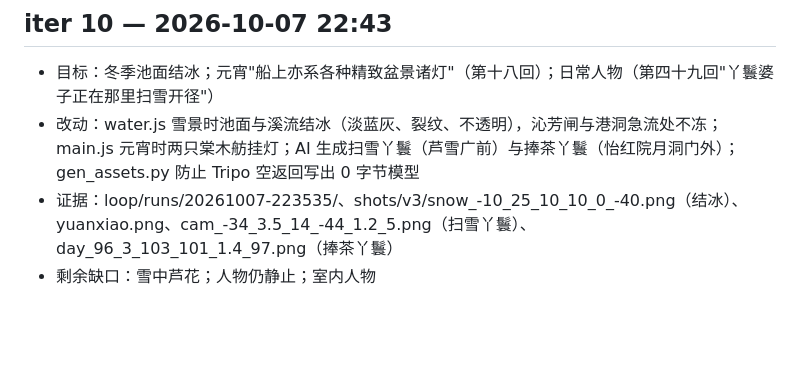
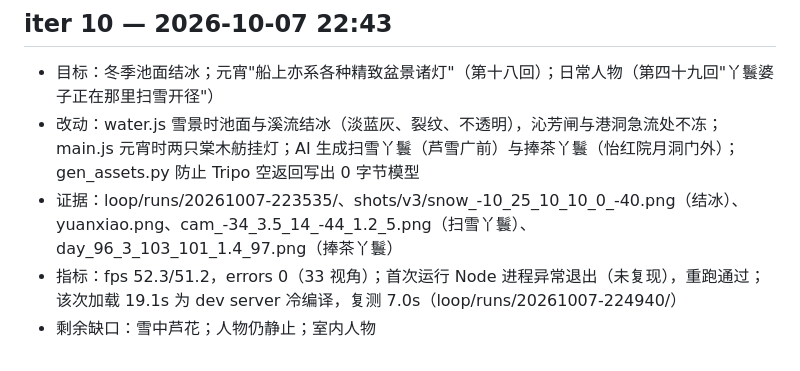
Before and after one commit to BinHPdev/DaGuanYuan, a Markdown page: loop/LOG.md, the part around the change. Rendered like a GitHub page; blank space fills up the shorter version.

Commit message:
loop iter 10: fix log evidence and metrics
Co-Authored-By: Claude Opus 5.5 (1M context) <noreply@anthropic.com>

```diff
--- a/loop/LOG.md
+++ b/loop/LOG.md
@@ -74,4 +74,5 @@
 - 目标：冬季池面结冰；元宵"船上亦系各种精致盆景诸灯"（第十八回）；日常人物（第四十九回"丫鬟婆子正在那里扫雪开径"）
 - 改动：water.js 雪景时池面与溪流结冰（淡蓝灰、裂纹、不透明），沁芳闸与港洞急流处不冻；main.js 元宵时两只棠木舫挂灯；AI 生成扫雪丫鬟（芦雪广前）与捧茶丫鬟（怡红院月洞门外）；gen_assets.py 防止 Tripo 空返回写出 0 字节模型
 - 证据：loop/runs/20261007-223535/、shots/v3/snow_-10_25_10_10_0_-40.png（结冰）、yuanxiao.png、cam_-34_3.5_14_-44_1.2_5.png（扫雪丫鬟）、day_96_3_103_101_1.4_97.png（捧茶丫鬟）
+- 指标：fps 52.3/51.2，errors 0（33 视角）；首次运行 Node 进程异常退出（未复现），重跑通过；该次加载 19.1s 为 dev server 冷编译，复测 7.0s（loop/runs/20261007-224940/）
 - 剩余缺口：雪中芦花；人物仍静止；室内人物
```
